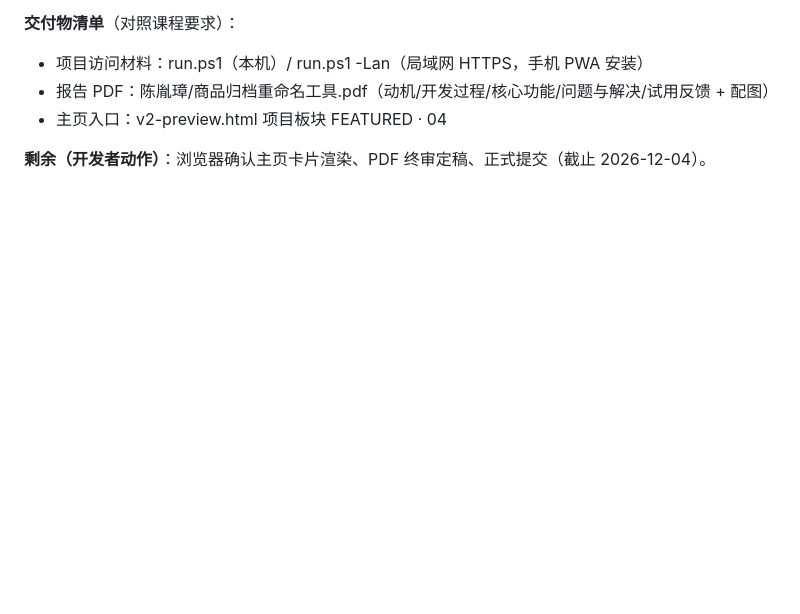
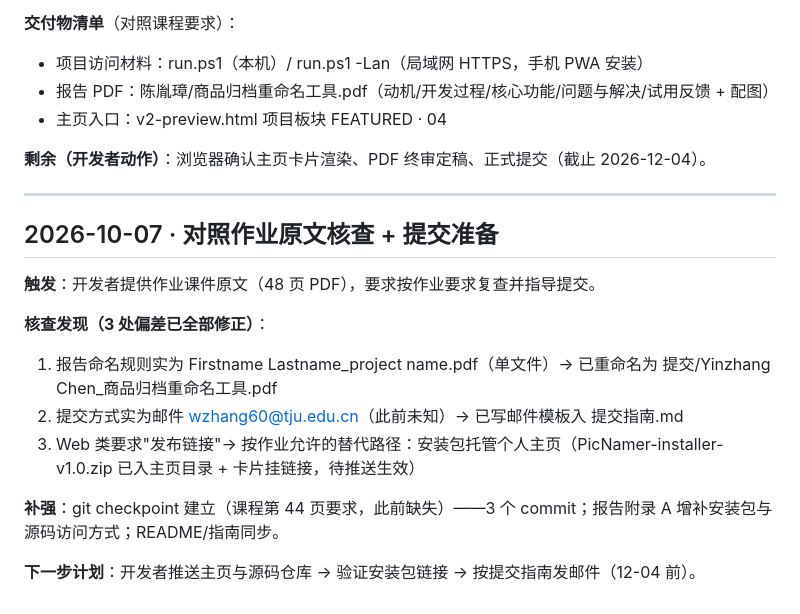
Before and after one commit to dxhangsh/independent-mini-project, a Markdown page: docs/开发日志.md, the part around the change. Drawn GitHub-style; blank space fills up the shorter version.

```diff
--- a/docs/开发日志.md
+++ b/docs/开发日志.md
@@ -197,3 +197,18 @@
 - 主页入口：v2-preview.html 项目板块 FEATURED · 04
 
 **剩余（开发者动作）**：浏览器确认主页卡片渲染、PDF 终审定稿、正式提交（截止 2026-12-04）。
+
+---
+
+## 2026-10-07 · 对照作业原文核查 + 提交准备
+
+**触发**：开发者提供作业课件原文（48 页 PDF），要求按作业要求复查并指导提交。
+
+**核查发现（3 处偏差已全部修正）**：
+1. 报告命名规则实为 Firstname Lastname_project name.pdf（单文件）→ 已重命名为 提交/Yinzhang Chen_商品归档重命名工具.pdf
+2. 提交方式实为邮件 wzhang60@tju.edu.cn（此前未知）→ 已写邮件模板入 提交指南.md
+3. Web 类要求"发布链接"→ 按作业允许的替代路径：安装包托管个人主页（PicNamer-installer-v1.0.zip 已入主页目录 + 卡片挂链接，待推送生效）
+
+**补强**：git checkpoint 建立（课程第 44 页要求，此前缺失）——3 个 commit；报告附录 A 增补安装包与源码访问方式；README/指南同步。
+
+**下一步计划**：开发者推送主页与源码仓库 → 验证安装包链接 → 按提交指南发邮件（12-04 前）。
```
Also changed, not shown: docs/提交指南.md (added, +73 -0 lines).
